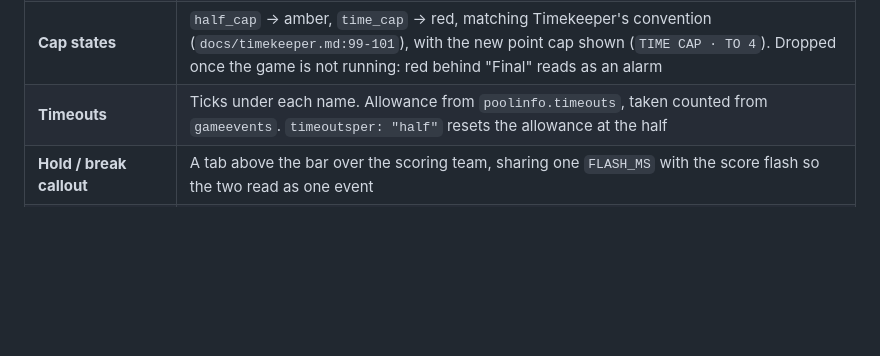
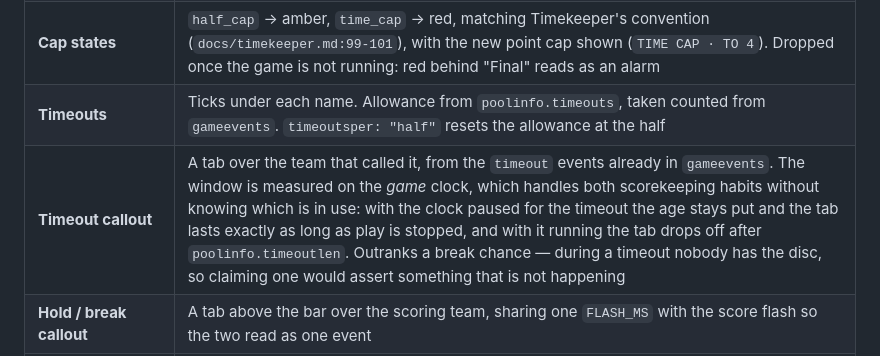
Before and after one commit to lsmith77/live-by-bula-broadcast, a Markdown page: docs/PLAN.md, the part around the change. Rendered like a GitHub page; blank space fills up the shorter version.

```diff
--- a/docs/PLAN.md
+++ b/docs/PLAN.md
@@ -227,6 +227,7 @@ What was learned building it, all verified by measurement rather than inspection
 | **Countdown** | When `poolinfo.timecap` is set (minutes), the clock counts down to it and clamps at 0:00; otherwise it counts up |
 | **Cap states** | `half_cap` → amber, `time_cap` → red, matching Timekeeper's convention (`docs/timekeeper.md:99-101`), with the new point cap shown (`TIME CAP · TO 4`). Dropped once the game is not running: red behind "Final" reads as an alarm |
 | **Timeouts** | Ticks under each name. Allowance from `poolinfo.timeouts`, taken counted from `gameevents`. `timeoutsper: "half"` resets the allowance at the half |
+| **Timeout callout** | A tab over the team that called it, from the `timeout` events already in `gameevents`. The window is measured on the *game* clock, which handles both scorekeeping habits without knowing which is in use: with the clock paused for the timeout the age stays put and the tab lasts exactly as long as play is stopped, and with it running the tab drops off after `poolinfo.timeoutlen`. Outranks a break chance — during a timeout nobody has the disc, so claiming one would assert something that is not happening |
 | **Hold / break callout** | A tab above the bar over the scoring team, sharing one `FLASH_MS` with the score flash so the two read as one event |
 | **Clean hold** | Upgrades a hold when the possession log says the defence never touched the disc that point — and only on positive evidence, since an untracked point is unknown rather than clean |
 | **Break chance** | Transient, from the operator- or commentator-declared possession log on the ~1s channel. Falls back to the standing **ON DEFENCE** tag when nobody is tracking — deliberately not called "break chance", because that is an event claim requiring possession UO does not record |
```
Also changed, not shown: AGENTS.md (+4 -0 lines).
